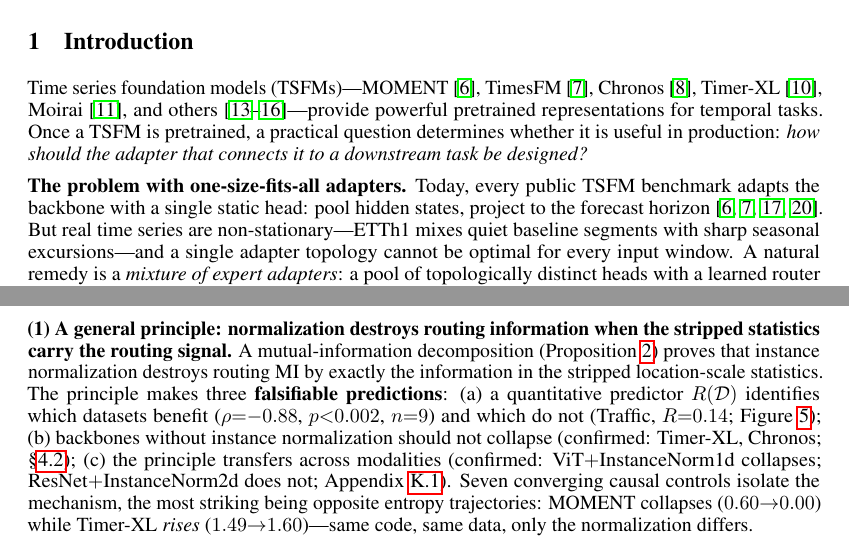
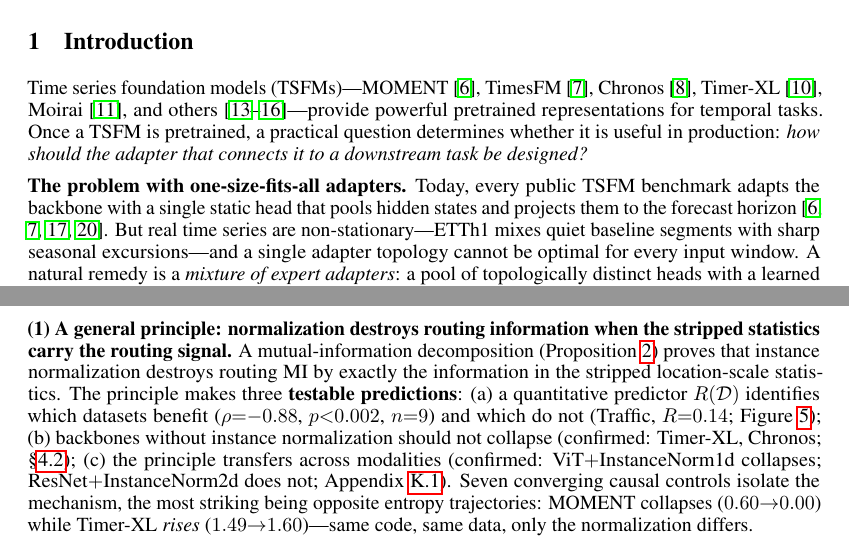
Before and after one commit to henryph24/neuralips26, a LaTeX paper (main.tex): two parts of pages 1 and 2 of 43, joined at a grey line, cut so that both start at the same text. Compiled offline with pdfLaTeX.

Commit message:
fix: clearer phrasing — complete sentence for adapter description, "testable" over "falsifiable"
Entire-Checkpoint: eb34c7ddc336

```diff
--- a/main.tex
+++ b/main.tex
@@ -59,7 +59,7 @@ Mixture-of-expert adapters with learned routers are a natural way to adapt froze
 
 Time series foundation models (TSFMs)---MOMENT~\citep{goswami2024moment}, TimesFM~\citep{das2024timesfm}, Chronos~\citep{ansari2024chronos}, Timer-XL~\citep{liu2025timerxl}, Moirai~\citep{woo2024moirai}, and others~\citep{lee2024units, rasul2024lagllama, shi2024timemoe, ekambaram2024ttm}---provide powerful pretrained representations for temporal tasks. Once a TSFM is pretrained, a practical question determines whether it is useful in production: \textit{how should the adapter that connects it to a downstream task be designed?}
 
-\textbf{The problem with one-size-fits-all adapters.} Today, every public TSFM benchmark adapts the backbone with a single static head: pool hidden states, project to the forecast horizon~\citep{goswami2024moment, das2024timesfm, nie2023patchtst, hu2022lora}. But real time series are non-stationary---ETTh1 mixes quiet baseline segments with sharp seasonal excursions---and a single adapter topology cannot be optimal for every input window. A natural remedy is a \emph{mixture of expert adapters}: a pool of topologically distinct heads with a learned router that assigns each window to the most suitable expert.
+\textbf{The problem with one-size-fits-all adapters.} Today, every public TSFM benchmark adapts the backbone with a single static head that pools hidden states and projects them to the forecast horizon~\citep{goswami2024moment, das2024timesfm, nie2023patchtst, hu2022lora}. But real time series are non-stationary---ETTh1 mixes quiet baseline segments with sharp seasonal excursions---and a single adapter topology cannot be optimal for every input window. A natural remedy is a \emph{mixture of expert adapters}: a pool of topologically distinct heads with a learned router that assigns each window to the most suitable expert.
 
 \textbf{Why keep the backbone frozen?} Frozen-backbone adaptation enables deployment regimes that per-dataset models like DLinear~\citep{zeng2023dlinear} cannot serve: multi-tenant cloud serving with hot-swappable adapters, on-device deployment with over-the-air adapter updates, and cross-task reuse (Appendices~\ref{app:deployment},~\ref{app:benchmark}). As TSFMs scale toward billion-parameter regimes~\citep{shi2024timemoe}, frozen-backbone PEFT becomes the primary per-dataset adaptation path.
 
@@ -69,7 +69,7 @@ Time series foundation models (TSFMs)---MOMENT~\citep{goswami2024moment}, TimesF
 
 Our contributions are threefold:
 
-\textbf{(1)~A general principle: normalization destroys routing information when the stripped statistics carry the routing signal.} A mutual-information decomposition (Proposition~\ref{thm:mi_decomp}) proves that instance normalization destroys routing MI by exactly the information in the stripped location-scale statistics. The principle makes three \textbf{falsifiable predictions}: (a)~a quantitative predictor $R(\mathcal{D})$ identifies which datasets benefit ($\rho{=}{-}0.88$, $p{<}0.002$, $n{=}9$) and which do not (Traffic, $R{=}0.14$; Figure~\ref{fig:signal_ratio}); (b)~backbones without instance normalization should not collapse (confirmed: Timer-XL, Chronos; \S\ref{sec:cross_backbone}); (c)~the principle transfers across modalities (confirmed: ViT$+$InstanceNorm1d collapses; ResNet$+$InstanceNorm2d does not; Appendix~\ref{app:vision_moe}). Seven converging causal controls isolate the mechanism, the most striking being opposite entropy trajectories: MOMENT collapses ($0.60{\to}0.00$) while Timer-XL \emph{rises} ($1.49{\to}1.60$)---same code, same data, only the normalization differs.
+\textbf{(1)~A general principle: normalization destroys routing information when the stripped statistics carry the routing signal.} A mutual-information decomposition (Proposition~\ref{thm:mi_decomp}) proves that instance normalization destroys routing MI by exactly the information in the stripped location-scale statistics. The principle makes three \textbf{testable predictions}: (a)~a quantitative predictor $R(\mathcal{D})$ identifies which datasets benefit ($\rho{=}{-}0.88$, $p{<}0.002$, $n{=}9$) and which do not (Traffic, $R{=}0.14$; Figure~\ref{fig:signal_ratio}); (b)~backbones without instance normalization should not collapse (confirmed: Timer-XL, Chronos; \S\ref{sec:cross_backbone}); (c)~the principle transfers across modalities (confirmed: ViT$+$InstanceNorm1d collapses; ResNet$+$InstanceNorm2d does not; Appendix~\ref{app:vision_moe}). Seven converging causal controls isolate the mechanism, the most striking being opposite entropy trajectories: MOMENT collapses ($0.60{\to}0.00$) while Timer-XL \emph{rises} ($1.49{\to}1.60$)---same code, same data, only the normalization differs.
 
 \textbf{(2)~Fix and a predicted consequence.} Because the principle pinpoints the cause, the fix is unambiguous: RR-MoA routes on raw pre-normalization input, achieving \textbf{54/54 wins} ($p{<}0.001$; Table~\ref{tab:baselines}). The principle also predicts a \textbf{Frozen Paradox}: unfreezing triggers co-adaptation collapse (Proposition~\ref{prop:frozen}), so frozen adapters should beat full fine-tuning---confirmed at $12$--$79\%$ across all six datasets. RR-MoA generalizes across four RevIN backbones; two negative controls (Chronos, Timer-XL) confirm normalization-specificity.
 
```
